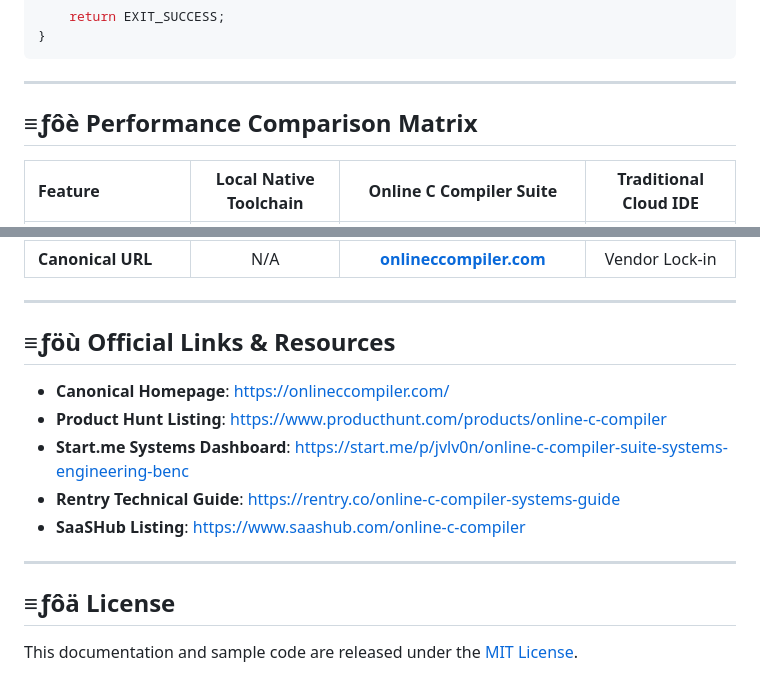
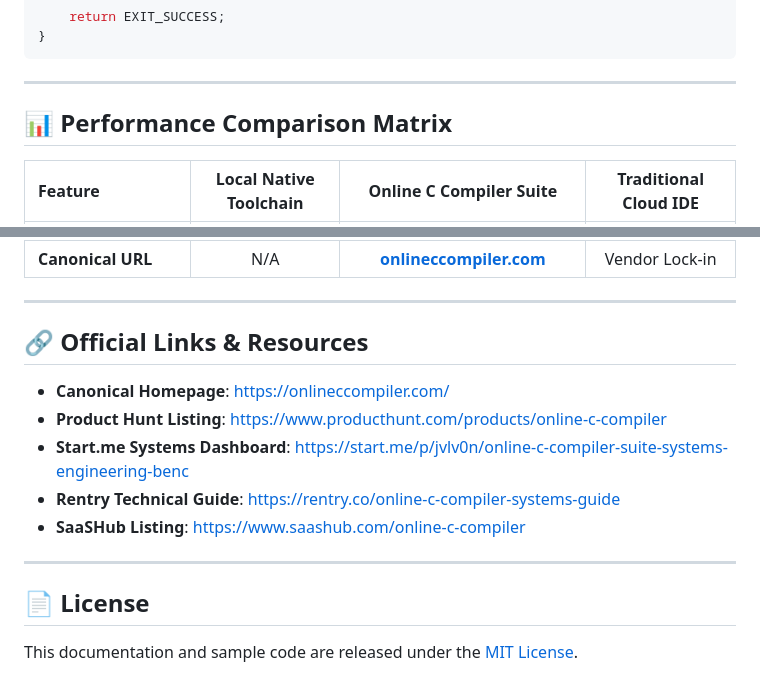
Before and after one commit to MoMahdideveloper/online-c-compiler, a Markdown page: README.md, 2 parts joined by grey strips. Rendered like a GitHub page.

```diff
--- a/README.md
+++ b/README.md
@@ -58,7 +79,7 @@ int main(void) {
 
 ---
 
-## ≡ƒôè Performance Comparison Matrix
+## 📊 Performance Comparison Matrix
 
 | Feature | Local Native Toolchain | Online C Compiler Suite | Traditional Cloud IDE |
 | :--- | :---: | :---: | :---: |
@@ -70,7 +91,7 @@ int main(void) {
 
 ---
 
-## ≡ƒöù Official Links & Resources
+## 🔗 Official Links & Resources
 
 - **Canonical Homepage**: [https://onlineccompiler.com/](https://onlineccompiler.com/)
 - **Product Hunt Listing**: [https://www.producthunt.com/products/online-c-compiler](https://www.producthunt.com/products/online-c-compiler)
@@ -80,6 +101,6 @@ int main(void) {
 
 ---
 
-## ≡ƒôä License
+## 📄 License
 
 This documentation and sample code are released under the [MIT License](LICENSE).
```
Also changed, not shown: other parts of README.md (+30 -9 lines).
